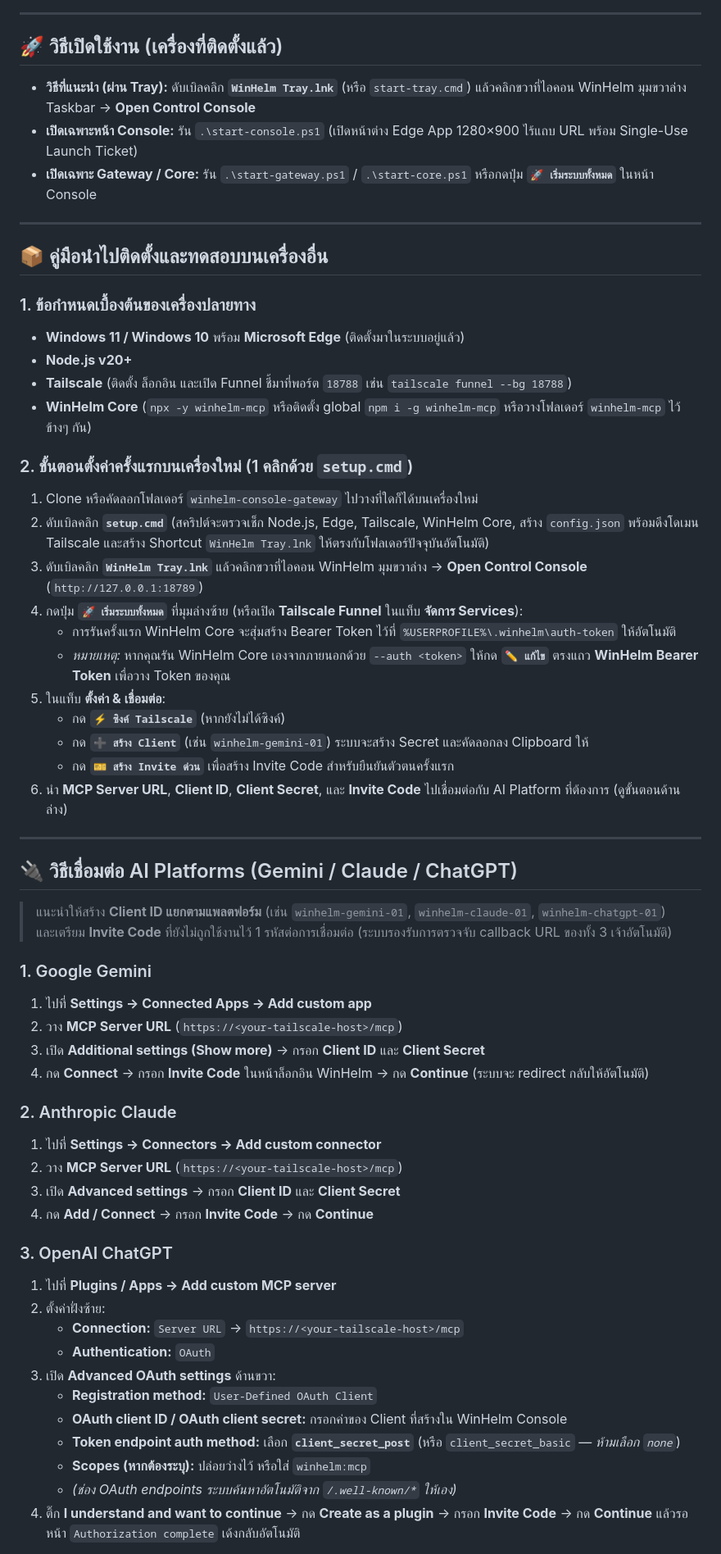
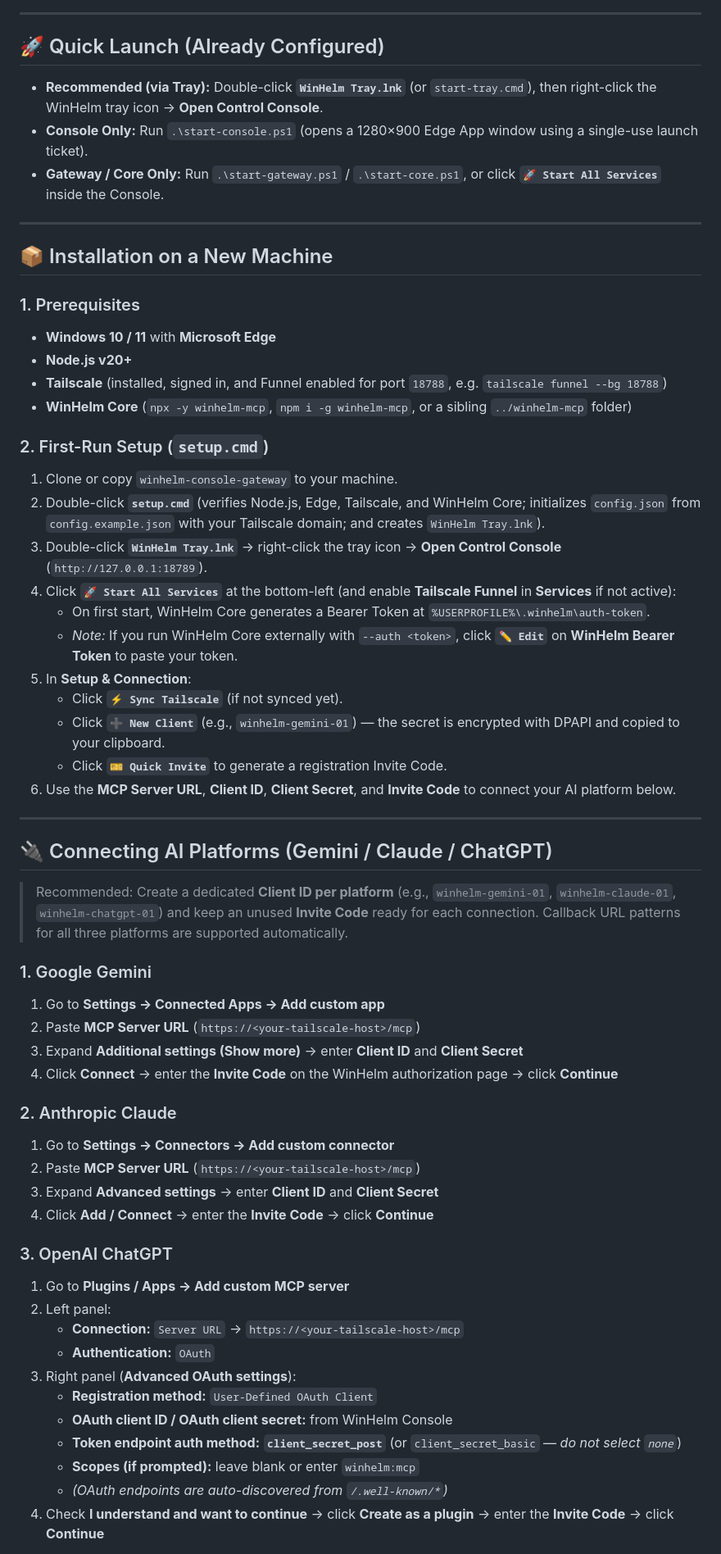
Before and after one commit to incognitums/winhelm-console-gateway, a Markdown page: README.md, the part around one of its changes. Shown at 82% size. Rendered like a GitHub page.

```diff
--- a/README.md
+++ b/README.md
@@ -54,63 +55,63 @@
 
 ---
 
-## 🚀 วิธีเปิดใช้งาน (เครื่องที่ติดตั้งแล้ว)
+## 🚀 Quick Launch (Already Configured)
 
-- **วิธีที่แนะนำ (ผ่าน Tray):** ดับเบิลคลิก **`WinHelm Tray.lnk`** (หรือ `start-tray.cmd`) แล้วคลิกขวาที่ไอคอน WinHelm มุมขวาล่าง Taskbar → **Open Control Console**
-- **เปิดเฉพาะหน้า Console:** รัน `.\start-console.ps1` (เปิดหน้าต่าง Edge App 1280×900 ไร้แถบ URL พร้อม Single-Use Launch Ticket)
-- **เปิดเฉพาะ Gateway / Core:** รัน `.\start-gateway.ps1` / `.\start-core.ps1` หรือกดปุ่ม **`🚀 เริ่มระบบทั้งหมด`** ในหน้า Console
+- **Recommended (via Tray):** Double-click **`WinHelm Tray.lnk`** (or `start-tray.cmd`), then right-click the WinHelm tray icon → **Open Control Console**.
+- **Console Only:** Run `.\start-console.ps1` (opens a 1280×900 Edge App window using a single-use launch ticket).
+- **Gateway / Core Only:** Run `.\start-gateway.ps1` / `.\start-core.ps1`, or click **`🚀 Start All Services`** inside the Console.
 
 ---
 
-## 📦 คู่มือนำไปติดตั้งและทดสอบบนเครื่องอื่น
+## 📦 Installation on a New Machine
 
-### 1. ข้อกำหนดเบื้องต้นของเครื่องปลายทาง
-- **Windows 11 / Windows 10** พร้อม **Microsoft Edge** (ติดตั้งมาในระบบอยู่แล้ว)
+### 1. Prerequisites
+- **Windows 10 / 11** with **Microsoft Edge**
 - **Node.js v20+**
-- **Tailscale** (ติดตั้ง ล็อกอิน และเปิด Funnel ชี้มาที่พอร์ต `18788` เช่น `tailscale funnel --bg 18788`)
-- **WinHelm Core** (`npx -y winhelm-mcp` หรือติดตั้ง global `npm i -g winhelm-mcp` หรือวางโฟลเดอร์ `winhelm-mcp` ไว้ข้างๆ กัน)
+- **Tailscale** (installed, signed in, and Funnel enabled for port `18788`, e.g. `tailscale funnel --bg 18788`)
+- **WinHelm Core** (`npx -y winhelm-mcp`, `npm i -g winhelm-mcp`, or a sibling `../winhelm-mcp` folder)
 
-### 2. ขั้นตอนตั้งค่าครั้งแรกบนเครื่องใหม่ (1 คลิกด้วย `setup.cmd`)
-1. Clone หรือคัดลอกโฟลเดอร์ `winhelm-console-gateway` ไปวางที่ใดก็ได้บนเครื่องใหม่
-2. ดับเบิลคลิก **`setup.cmd`** (สคริปต์จะตรวจเช็ก Node.js, Edge, Tailscale, WinHelm Core, สร้าง `config.json` พร้อมดึงโดเมน Tailscale และสร้าง Shortcut `WinHelm Tray.lnk` ให้ตรงกับโฟลเดอร์ปัจจุบันอัตโนมัติ)
-3. ดับเบิลคลิก **`WinHelm Tray.lnk`** แล้วคลิกขวาที่ไอคอน WinHelm มุมขวาล่าง → **Open Control Console** (`http://127.0.0.1:18789`)
-4. กดปุ่ม **`🚀 เริ่มระบบทั้งหมด`** ที่มุมล่างซ้าย (หรือเปิด **Tailscale Funnel** ในแท็บ **จัดการ Services**):
-   - การรันครั้งแรก WinHelm Core จะสุ่มสร้าง Bearer Token ไว้ที่ `%USERPROFILE%\.winhelm\auth-token` ให้อัตโนมัติ
-   - *หมายเหตุ:* หากคุณรัน WinHelm Core เองจากภายนอกด้วย `--auth <token>` ให้กด **`✏️ แก้ไข`** ตรงแถว **WinHelm Bearer Token** เพื่อวาง Token ของคุณ
-5. ในแท็บ **ตั้งค่า & เชื่อมต่อ**:
-   - กด **`⚡ ซิงค์ Tailscale`** (หากยังไม่ได้ซิงค์)
-   - กด **`➕ สร้าง Client`** (เช่น `winhelm-gemini-01`) ระบบจะสร้าง Secret และคัดลอกลง Clipboard ให้
-   - กด **`🎫 สร้าง Invite ด่วน`** เพื่อสร้าง Invite Code สำหรับยืนยันตัวตนครั้งแรก
-6. นำ **MCP Server URL**, **Client ID**, **Client Secret**, และ **Invite Code** ไปเชื่อมต่อกับ AI Platform ที่ต้องการ (ดูขั้นตอนด้านล่าง)
+### 2. First-Run Setup (`setup.cmd`)
+1. Clone or copy `winhelm-console-gateway` to your machine.
+2. Double-click **`setup.cmd`** (verifies Node.js, Edge, Tailscale, and WinHelm Core; initializes `config.json` from `config.example.json` with your Tailscale domain; and creates `WinHelm Tray.lnk`).
+3. Double-click **`WinHelm Tray.lnk`** → right-click the tray icon → **Open Control Console** (`http://127.0.0.1:18789`).
+4. Click **`🚀 Start All Services`** at the bottom-left (and enable **Tailscale Funnel** in **Services** if not active):
+   - On first start, WinHelm Core generates a Bearer Token at `%USERPROFILE%\.winhelm\auth-token`.
+   - *Note:* If you run WinHelm Core externally with `--auth <token>`, click **`✏️ Edit`** on **WinHelm Bearer Token** to paste your token.
+5. In **Setup & Connection**:
+   - Click **`⚡ Sync Tailscale`** (if not synced yet).
+   - Click **`➕ New Client`** (e.g., `winhelm-gemini-01`) — the secret is encrypted with DPAPI and copied to your clipboard.
+   - Click **`🎫 Quick Invite`** to generate a registration Invite Code.
+6. Use the **MCP Server URL**, **Client ID**, **Client Secret**, and **Invite Code** to connect your AI platform below.
 
 ---
 
-## 🔌 วิธีเชื่อมต่อ AI Platforms (Gemini / Claude / ChatGPT)
+## 🔌 Connecting AI Platforms (Gemini / Claude / ChatGPT)
 
-> แนะนำให้สร้าง **Client ID แยกตามแพลตฟอร์ม** (เช่น `winhelm-gemini-01`, `winhelm-claude-01`, `winhelm-chatgpt-01`) และเตรียม **Invite Code** ที่ยังไม่ถูกใช้งานไว้ 1 รหัสต่อการเชื่อมต่อ (ระบบรองรับการตรวจจับ callback URL ของทั้ง 3 เจ้าอัตโนมัติ)
+> Recommended: Create a dedicated **Client ID per platform** (e.g., `winhelm-gemini-01`, `winhelm-claude-01`, `winhelm-chatgpt-01`) and keep an unused **Invite Code** ready for each connection. Callback URL patterns for all three platforms are supported automatically.
 
 ### 1. Google Gemini
-1. ไปที่ **Settings → Connected Apps → Add custom app**
-2. วาง **MCP Server URL** (`https://<your-tailscale-host>/mcp`)
-3. เปิด **Additional settings (Show more)** → กรอก **Client ID** และ **Client Secret**
-4. กด **Connect** → กรอก **Invite Code** ในหน้าล็อกอิน WinHelm → กด **Continue** (ระบบจะ redirect กลับให้อัตโนมัติ)
+1. Go to **Settings → Connected Apps → Add custom app**
+2. Paste **MCP Server URL** (`https://<your-tailscale-host>/mcp`)
+3. Expand **Additional settings (Show more)** → enter **Client ID** and **Client Secret**
+4. Click **Connect** → enter the **Invite Code** on the WinHelm authorization page → click **Continue**
 
 ### 2. Anthropic Claude
-1. ไปที่ **Settings → Connectors → Add custom connector**
-2. วาง **MCP Server URL** (`https://<your-tailscale-host>/mcp`)
-3. เปิด **Advanced settings** → กรอก **Client ID** และ **Client Secret**
-4. กด **Add / Connect** → กรอก **Invite Code** → กด **Continue**
+1. Go to **Settings → Connectors → Add custom connector**
+2. Paste **MCP Server URL** (`https://<your-tailscale-host>/mcp`)
+3. Expand **Advanced settings** → enter **Client ID** and **Client Secret**
+4. Click **Add / Connect** → enter the **Invite Code** → click **Continue**
 
 ### 3. OpenAI ChatGPT
-1. ไปที่ **Plugins / Apps → Add custom MCP server**
-2. ตั้งค่าฝั่งซ้าย:
+1. Go to **Plugins / Apps → Add custom MCP server**
+2. Left panel:
    - **Connection:** `Server URL` → `https://<your-tailscale-host>/mcp`
    - **Authentication:** `OAuth`
-3. เปิด **Advanced OAuth settings** ด้านขวา:
+3. Right panel (**Advanced OAuth settings**):
    - **Registration method:** `User-Defined OAuth Client`
-   - **OAuth client ID / OAuth client secret:** กรอกค่าของ Client ที่สร้างใน WinHelm Console
-   - **Token endpoint auth method:** เลือก **`client_secret_post`** (หรือ `client_secret_basic` — *ห้ามเลือก `none`*)
-   - **Scopes (หากต้องระบุ):** ปล่อยว่างไว้ หรือใส่ `winhelm:mcp`
-   - *(ช่อง OAuth endpoints ระบบค้นหาอัตโนมัติจาก `/.well-known/*` ให้เอง)*
-4. ติ๊ก **I understand and want to continue** → กด **Create as a plugin** → กรอก **Invite Code** → กด **Continue** แล้วรอหน้า `Authorization complete` เด้งกลับอัตโนมัติ
+   - **OAuth client ID / OAuth client secret:** from WinHelm Console
+   - **Token endpoint auth method:** **`client_secret_post`** (or `client_secret_basic` — *do not select `none`*)
+   - **Scopes (if prompted):** leave blank or enter `winhelm:mcp`
+   - *(OAuth endpoints are auto-discovered from `/.well-known/*`)*
+4. Check **I understand and want to continue** → click **Create as a plugin** → enter the **Invite Code** → click **Continue**
 
```
Also changed, not shown: other parts of README.md (+36 -35 lines), README.th.md (added, +1 -0 lines), docs/picture/invite.png, docs/picture/services.png, docs/picture/set_conn.png, docs/picture/tools.png, 1 other file.
